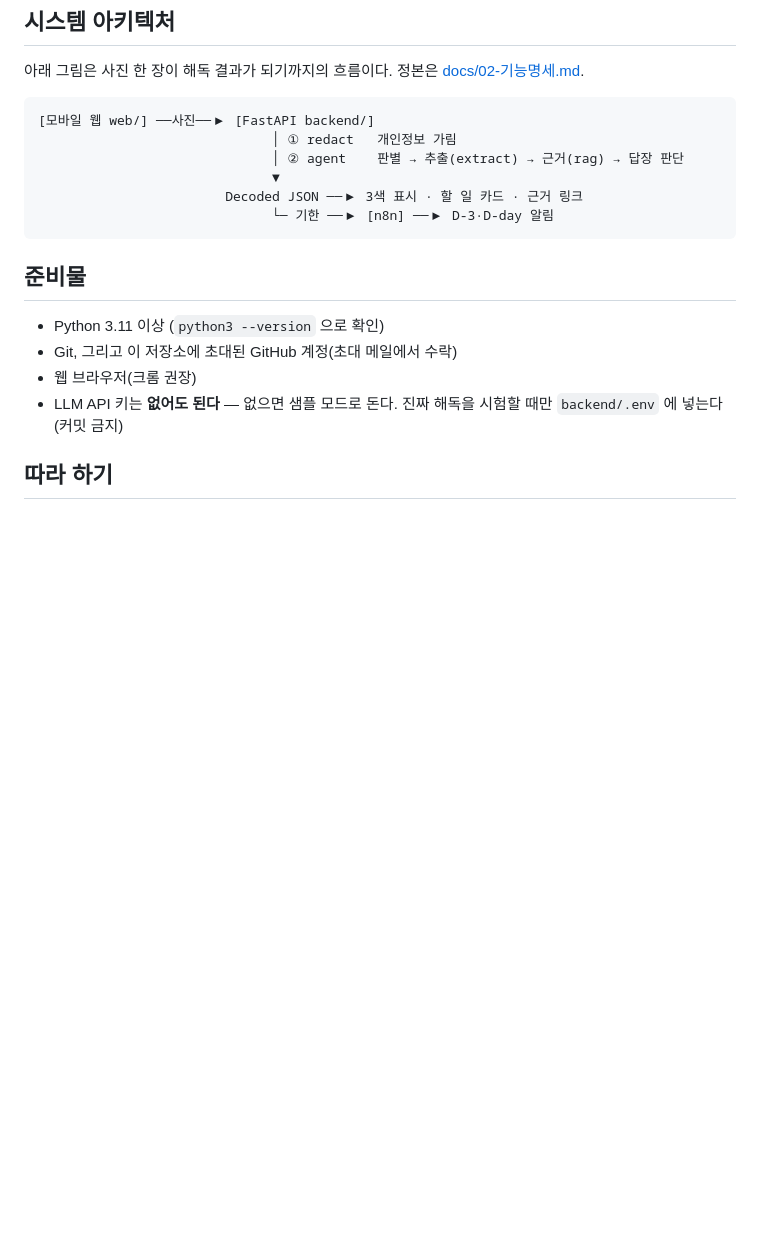
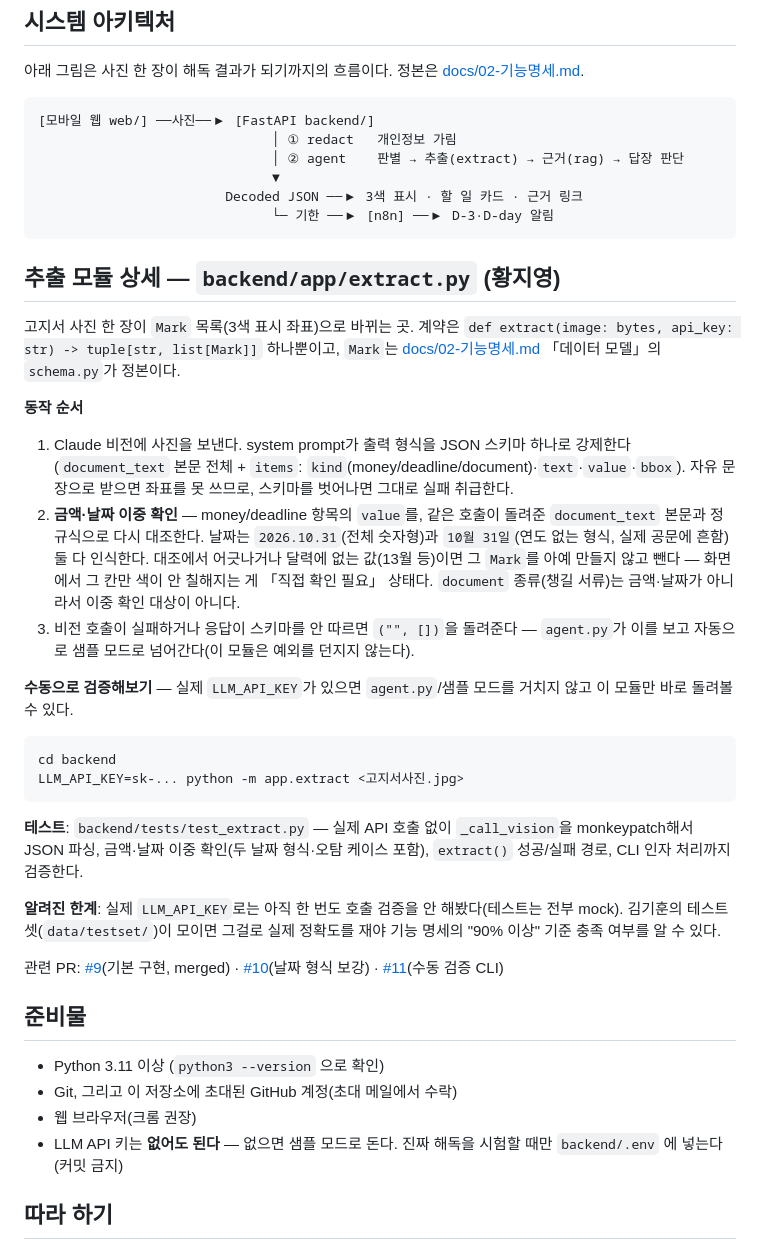
Before and after one commit to dicia-jhoh/codyssey-m3-final, a Markdown page: README.md, the part around the change. GitHub-like rendering; blank space fills up the shorter version.

Commit message:
docs(readme): extract.py 모듈 상세 섹션 추가
동작 순서(비전 호출→이중확인→실패시 빈 결과), 수동 검증 CLI 사용법,
테스트 범위, 알려진 한계(실 API 미검증, 테스트셋 대기)까지 기록.
기능 요구사항의 "AI 활용 방식을 설계하고 문서화한다" 항목 대응.

Co-Authored-By: Claude Sonnet 5 <noreply@anthropic.com>

````diff
--- a/README.md
+++ b/README.md
@@ -61,6 +61,44 @@
                         Decoded JSON ──▶ 3색 표시 · 할 일 카드 · 근거 링크
                               └─ 기한 ──▶ [n8n] ──▶ D-3·D-day 알림
 ```
+
+## 추출 모듈 상세 — `backend/app/extract.py` (황지영)
+
+고지서 사진 한 장이 `Mark` 목록(3색 표시 좌표)으로 바뀌는 곳. 계약은
+`def extract(image: bytes, api_key: str) -> tuple[str, list[Mark]]` 하나뿐이고,
+`Mark`는 [docs/02-기능명세.md](docs/02-기능명세.md) 「데이터 모델」의 `schema.py`가 정본이다.
+
+**동작 순서**
+1. Claude 비전에 사진을 보낸다. system prompt가 출력 형식을 JSON 스키마 하나로 강제한다
+   (`document_text` 본문 전체 + `items`: `kind`(money/deadline/document)·`text`·`value`·`bbox`).
+   자유 문장으로 받으면 좌표를 못 쓰므로, 스키마를 벗어나면 그대로 실패 취급한다.
+2. **금액·날짜 이중 확인** — money/deadline 항목의 `value`를, 같은 호출이 돌려준
+   `document_text` 본문과 정규식으로 다시 대조한다. 날짜는 `2026.10.31`(전체 숫자형)과
+   `10월 31일`(연도 없는 형식, 실제 공문에 흔함) 둘 다 인식한다. 대조에서 어긋나거나
+   달력에 없는 값(13월 등)이면 그 `Mark`를 아예 만들지 않고 뺀다 — 화면에서 그 칸만
+   색이 안 칠해지는 게 「직접 확인 필요」 상태다. `document` 종류(챙길 서류)는 금액·날짜가
+   아니라서 이중 확인 대상이 아니다.
+3. 비전 호출이 실패하거나 응답이 스키마를 안 따르면 `("", [])`을 돌려준다 —
+   `agent.py`가 이를 보고 자동으로 샘플 모드로 넘어간다(이 모듈은 예외를 던지지 않는다).
+
+**수동으로 검증해보기** — 실제 `LLM_API_KEY`가 있으면 `agent.py`/샘플 모드를 거치지 않고
+이 모듈만 바로 돌려볼 수 있다.
+```bash
+cd backend
+LLM_API_KEY=sk-... python -m app.extract <고지서사진.jpg>
+```
+
+**테스트**: `backend/tests/test_extract.py` — 실제 API 호출 없이 `_call_vision`을
+monkeypatch해서 JSON 파싱, 금액·날짜 이중 확인(두 날짜 형식·오탐 케이스 포함),
+`extract()` 성공/실패 경로, CLI 인자 처리까지 검증한다.
+
+**알려진 한계**: 실제 `LLM_API_KEY`로는 아직 한 번도 호출 검증을 안 해봤다(테스트는
+전부 mock). 김기훈의 테스트셋(`data/testset/`)이 모이면 그걸로 실제 정확도를 재야
+기능 명세의 "90% 이상" 기준 충족 여부를 알 수 있다.
+
+관련 PR: [#9](https://github.com/dicia-jhoh/codyssey-m3-final/pull/9)(기본 구현, merged) ·
+[#10](https://github.com/dicia-jhoh/codyssey-m3-final/pull/10)(날짜 형식 보강) ·
+[#11](https://github.com/dicia-jhoh/codyssey-m3-final/pull/11)(수동 검증 CLI)
 
 ## 준비물
 
````
